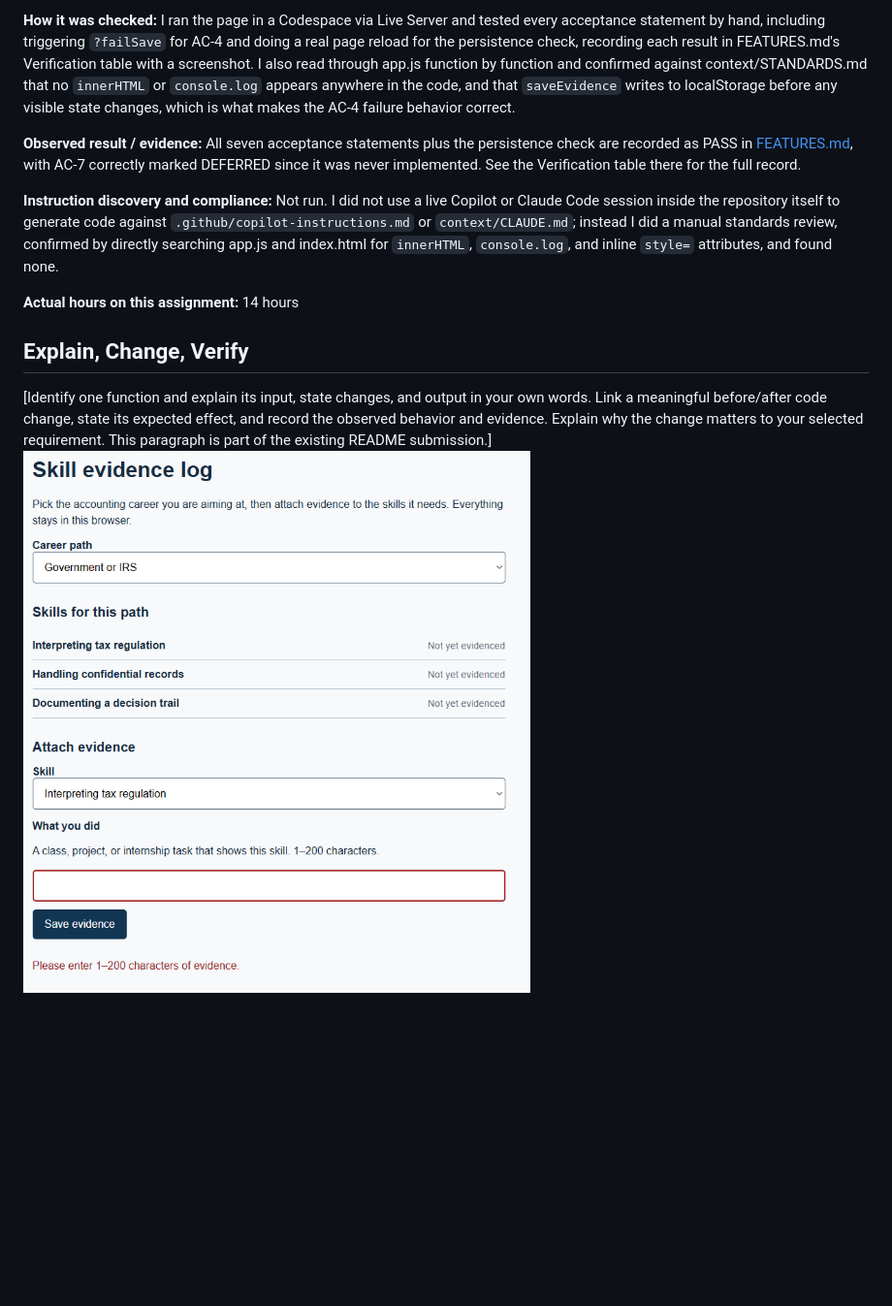
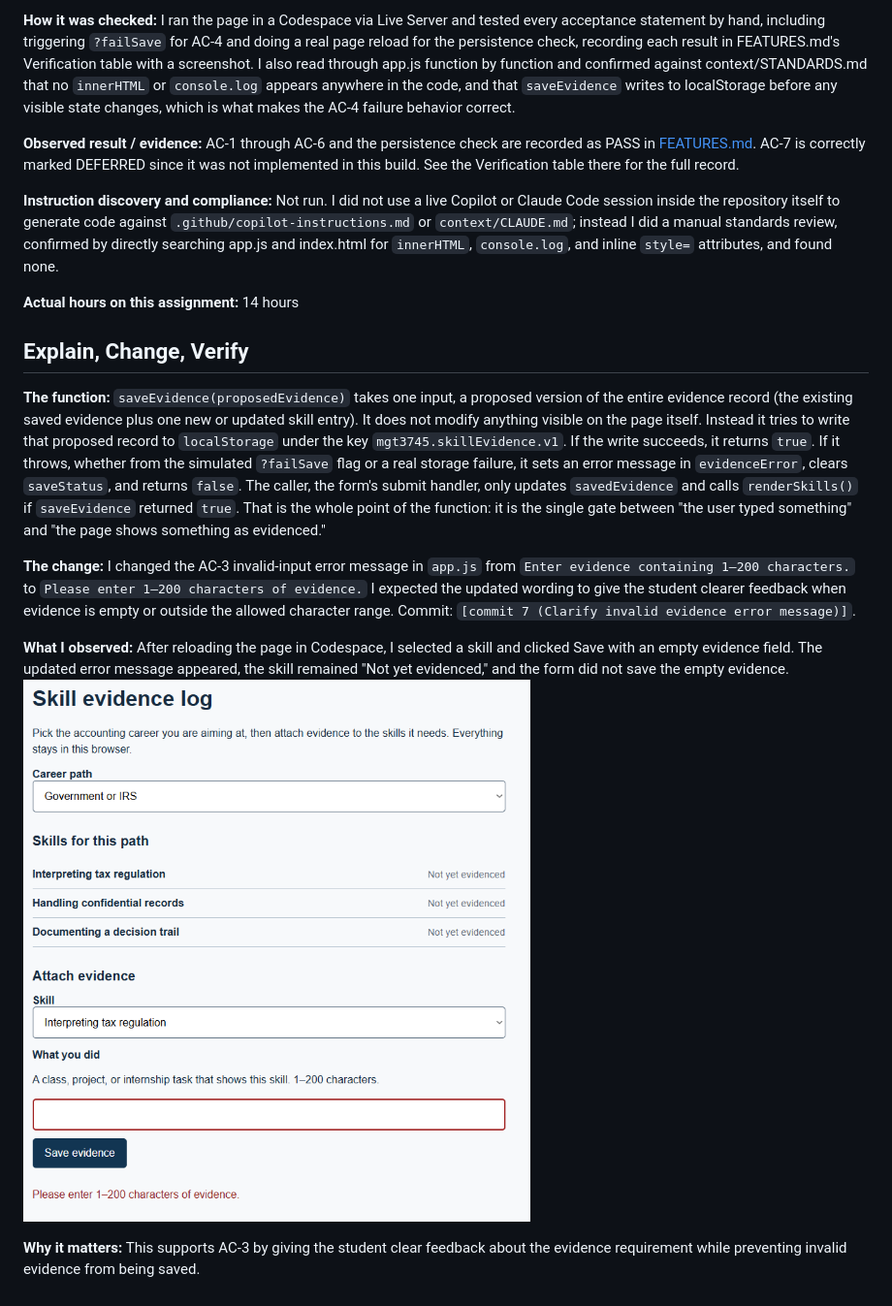
Before and after one commit to ReginaChoi/mgt3745-hw3, a Markdown page: README.md, the part around the change. Shown at 97% size. Drawn GitHub-style; blank space fills up the shorter version.

```diff
--- a/README.md
+++ b/README.md
@@ -106,7 +106,7 @@ Root README.md and the two instruction adapters—[CLAUDE.md](CLAUDE.md) and [.g
 
 **How it was checked:** I ran the page in a Codespace via Live Server and tested every acceptance statement by hand, including triggering `?failSave` for AC-4 and doing a real page reload for the persistence check, recording each result in FEATURES.md's Verification table with a screenshot. I also read through app.js function by function and confirmed against context/STANDARDS.md that no `innerHTML` or `console.log` appears anywhere in the code, and that `saveEvidence` writes to localStorage before any visible state changes, which is what makes the AC-4 failure behavior correct.
 
-**Observed result / evidence:** All seven acceptance statements plus the persistence check are recorded as PASS in [FEATURES.md](context/FEATURES.md), with AC-7 correctly marked DEFERRED since it was never implemented. See the Verification table there for the full record.
+**Observed result / evidence:** AC-1 through AC-6 and the persistence check are recorded as PASS in [FEATURES.md](context/FEATURES.md). AC-7 is correctly marked DEFERRED since it was not implemented in this build. See the Verification table there for the full record.
 
 **Instruction discovery and compliance:** Not run. I did not use a live Copilot or Claude Code session inside the repository itself to generate code against `.github/copilot-instructions.md` or `context/CLAUDE.md`; instead I did a manual standards review, confirmed by directly searching app.js and index.html for `innerHTML`, `console.log`, and inline `style=` attributes, and found none.
 
@@ -114,5 +114,10 @@ Root README.md and the two instruction adapters—[CLAUDE.md](CLAUDE.md) and [.g
 
 ## Explain, Change, Verify
 
-[Identify one function and explain its input, state changes, and output in your own words. Link a meaningful before/after code change, state its expected effect, and record the observed behavior and evidence. Explain why the change matters to your selected requirement. This paragraph is part of the existing README submission.]
-![](explain-change-verify.png)
+**The function:** `saveEvidence(proposedEvidence)` takes one input, a proposed version of the entire evidence record (the existing saved evidence plus one new or updated skill entry). It does not modify anything visible on the page itself. Instead it tries to write that proposed record to `localStorage` under the key `mgt3745.skillEvidence.v1`. If the write succeeds, it returns `true`. If it throws, whether from the simulated `?failSave` flag or a real storage failure, it sets an error message in `evidenceError`, clears `saveStatus`, and returns `false`. The caller, the form's submit handler, only updates `savedEvidence` and calls `renderSkills()` if `saveEvidence` returned `true`. That is the whole point of the function: it is the single gate between "the user typed something" and "the page shows something as evidenced."
+
+**The change:** I changed the AC-3 invalid-input error message in `app.js` from `Enter evidence containing 1–200 characters.` to `Please enter 1–200 characters of evidence.` I expected the updated wording to give the student clearer feedback when evidence is empty or outside the allowed character range. Commit: `[commit 7 (Clarify invalid evidence error message)]`.
+
+**What I observed:** After reloading the page in Codespace, I selected a skill and clicked Save with an empty evidence field. The updated error message appeared, the skill remained "Not yet evidenced," and the form did not save the empty evidence. ![Updated AC-3 error message](explain-change-verify.png)
+
+**Why it matters:** This supports AC-3 by giving the student clear feedback about the evidence requirement while preventing invalid evidence from being saved.
```
